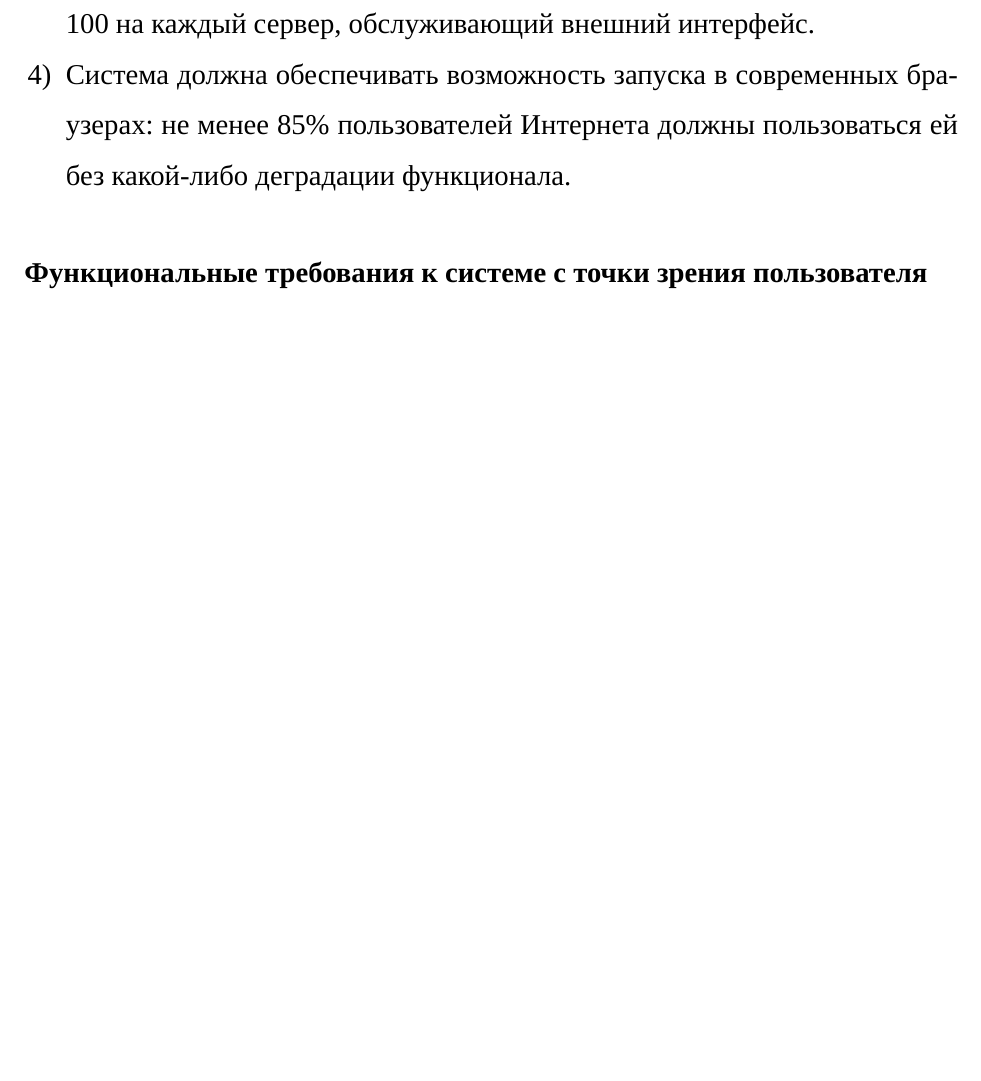
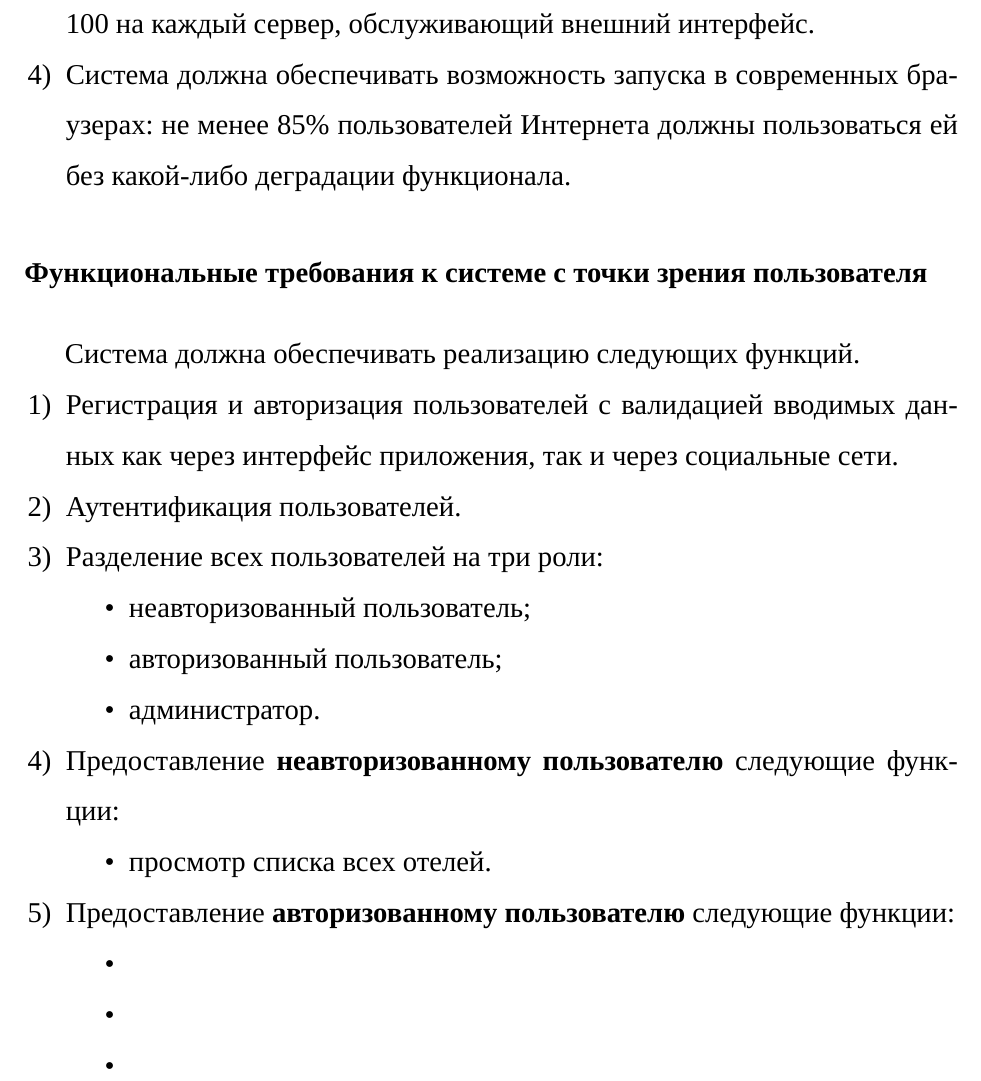
Before and after one commit to Bryanskaya/SEMethodology, a LaTeX document (docs/main.tex, which reads docs/inc/02-glossary.tex): part of page 6 of 6, cut so that both start at the same text, the shorter picture padded with empty space. Compiled offline with XeLaTeX; a missing font is replaced by an installed copy or a similar font; an older LaTeX class or package is replaced by its successor.

Commit message:
ADD: items

```diff
--- a/docs/inc/02-glossary.tex
+++ b/docs/inc/02-glossary.tex
@@ -75,6 +75,37 @@
 \end{enumerate}
 
 \section*{Функциональные требования к системе с точки зрения пользователя}
+Система должна обеспечивать реализацию следующих функций.
+\begin{enumerate}
+	\item Регистрация и авторизация пользователей с валидацией вводимых данных как через интерфейс приложения, так и через	социальные сети.
+
+	\item Аутентификация пользователей.
+
+	\item Разделение всех пользователей на три роли:
+	\begin{itemize}
+		\item неавторизованный пользователь;
+
+		\item авторизованный пользователь;
+
+		\item администратор.
+	\end{itemize}
+
+	\item Предоставление \textbf{неавторизованному пользователю} следующие функции:
+	\begin{itemize}
+		\item просмотр списка всех отелей.
+	\end{itemize}
+
+	\item Предоставление \textbf{авторизованному пользователю} следующие функции:
+	\begin{itemize}
+		\item
+
+		\item
+
+		\item
+	\end{itemize}
+
+
+\end{enumerate}
 
 
 
```
Also changed, not shown: docs/img/pic/general.pdf, docs/main.pdf, 4 other files.
